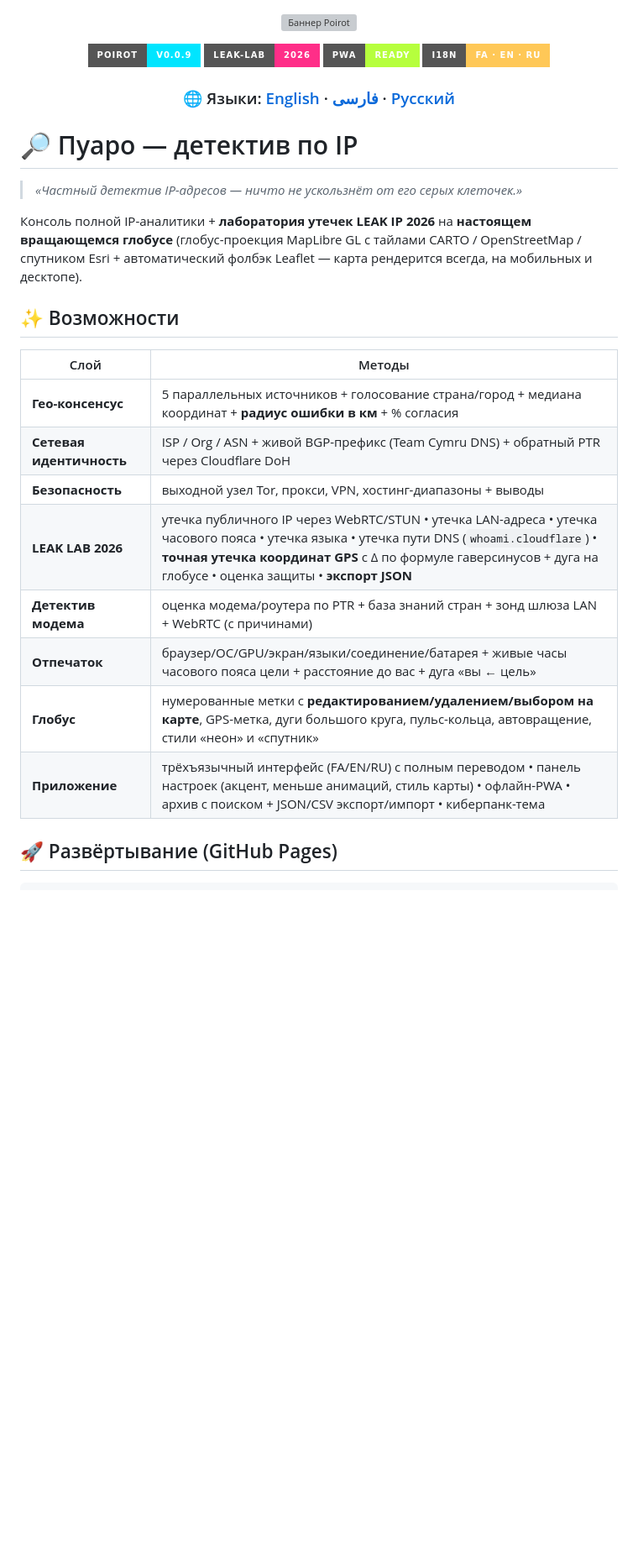
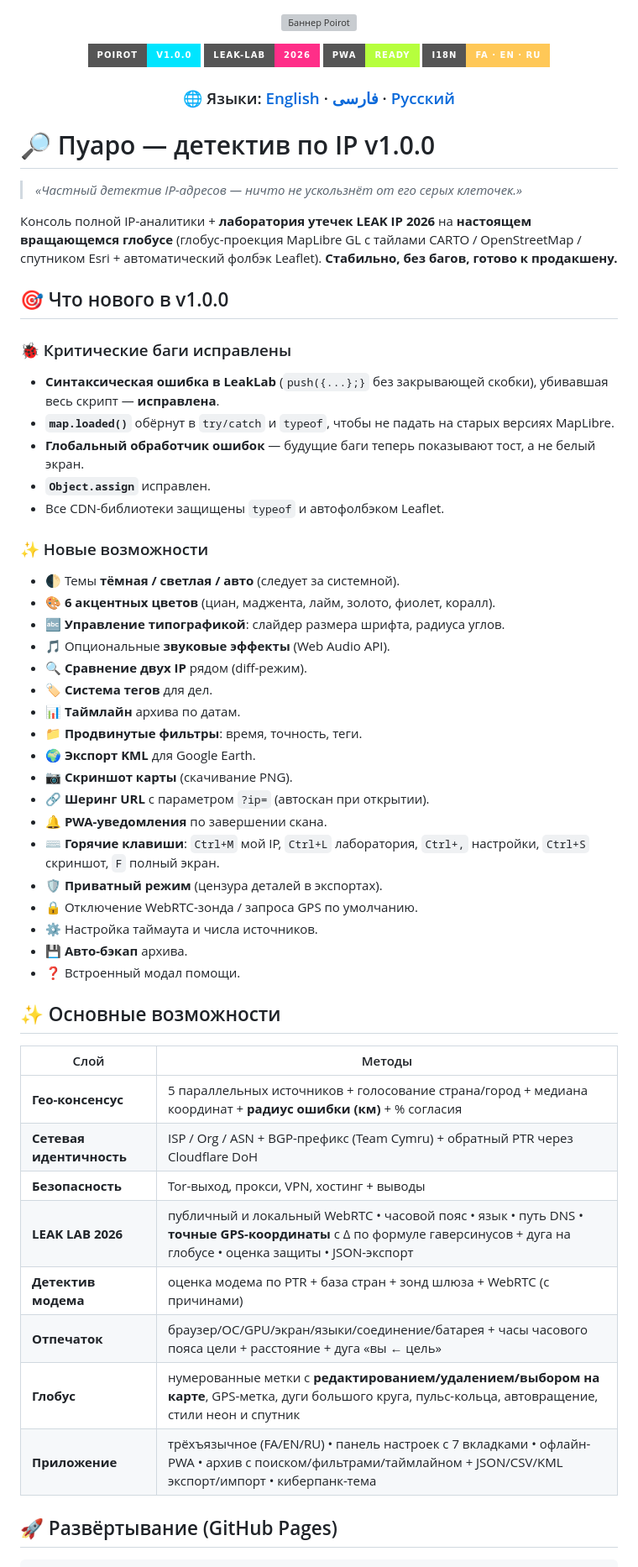
Before and after one commit to THE-SAZ/Poirot, a Markdown page: README.ru.md, the part around one of its changes. Shown at 84% size. Drawn GitHub-style; badges without logos; blank space fills up the shorter version; grey boxes are pictures that could not be loaded.

````diff
--- a/README.ru.md
+++ b/README.ru.md
@@ -1,7 +1,7 @@
 <p align="center"><img src="assets/banner.svg" width="100%" alt="Баннер Poirot"></p>
 
 <p align="center">
-  <img src="https://img.shields.io/badge/Poirot-v0.0.9-00e5ff?style=for-the-badge">
+  <img src="https://img.shields.io/badge/Poirot-v1.0.0-00e5ff?style=for-the-badge">
   <img src="https://img.shields.io/badge/LEAK--LAB-2026-ff2e88?style=for-the-badge">
   <img src="https://img.shields.io/badge/PWA-READY-b6ff3d?style=for-the-badge">
   <img src="https://img.shields.io/badge/i18n-FA%20%C2%B7%20EN%20%C2%B7%20RU-ffc857?style=for-the-badge">
@@ -9,24 +9,52 @@
 
 <h3 align="center">🌐 Языки: <a href="README.md">English</a> · <a href="README.fa.md">فارسی</a> · <a href="README.ru.md">Русский</a></h3>
 
-# 🔎 Пуаро — детектив по IP
+# 🔎 Пуаро — детектив по IP v1.0.0
 
 > *«Частный детектив IP-адресов — ничто не ускользнёт от его серых клеточек.»*
 
-Консоль полной IP-аналитики + **лаборатория утечек LEAK IP 2026** на **настоящем вращающемся глобусе** (глобус-проекция MapLibre GL с тайлами CARTO / OpenStreetMap / спутником Esri + автоматический фолбэк Leaflet — карта рендерится всегда, на мобильных и десктопе).
+Консоль полной IP-аналитики + **лаборатория утечек LEAK IP 2026** на **настоящем вращающемся глобусе** (глобус-проекция MapLibre GL с тайлами CARTO / OpenStreetMap / спутником Esri + автоматический фолбэк Leaflet). **Стабильно, без багов, готово к продакшену.**
 
-## ✨ Возможности
+## 🎯 Что нового в v1.0.0
 
+### 🐞 Критические баги исправлены
+- **Синтаксическая ошибка в LeakLab** (`push({...};}` без закрывающей скобки), убивавшая весь скрипт — **исправлена**.
+- **`map.loaded()`** обёрнут в `try/catch` и `typeof`, чтобы не падать на старых версиях MapLibre.
+- **Глобальный обработчик ошибок** — будущие баги теперь показывают тост, а не белый экран.
+- **`Object.assign`** исправлен.
+- Все CDN-библиотеки защищены `typeof` и автофолбэком Leaflet.
+
+### ✨ Новые возможности
+- 🌓 Темы **тёмная / светлая / авто** (следует за системной).
+- 🎨 **6 акцентных цветов** (циан, маджента, лайм, золото, фиолет, коралл).
+- 🔤 **Управление типографикой**: слайдер размера шрифта, радиуса углов.
+- 🎵 Опциональные **звуковые эффекты** (Web Audio API).
+- 🔍 **Сравнение двух IP** рядом (diff-режим).
+- 🏷️ **Система тегов** для дел.
+- 📊 **Таймлайн** архива по датам.
+- 📁 **Продвинутые фильтры**: время, точность, теги.
+- 🌍 **Экспорт KML** для Google Earth.
+- 📷 **Скриншот карты** (скачивание PNG).
+- 🔗 **Шеринг URL** с параметром `?ip=` (автоскан при открытии).
+- 🔔 **PWA-уведомления** по завершении скана.
+- ⌨️ **Горячие клавиши**: `Ctrl+M` мой IP, `Ctrl+L` лаборатория, `Ctrl+,` настройки, `Ctrl+S` скриншот, `F` полный экран.
+- 🛡️ **Приватный режим** (цензура деталей в экспортах).
+- 🔒 Отключение WebRTC-зонда / запроса GPS по умолчанию.
+- ⚙️ Настройка таймаута и числа источников.
+- 💾 **Авто-бэкап** архива.
+- ❓ Встроенный модал помощи.
+
+## ✨ Основные возможности
 | Слой | Методы |
 |---|---|
-| **Гео-консенсус** | 5 параллельных источников + голосование страна/город + медиана координат + **радиус ошибки в км** + % согласия |
-| **Сетевая идентичность** | ISP / Org / ASN + живой BGP-префикс (Team Cymru DNS) + обратный PTR через Cloudflare DoH |
-| **Безопасность** | выходной узел Tor, прокси, VPN, хостинг-диапазоны + выводы |
-| **LEAK LAB 2026** | утечка публичного IP через WebRTC/STUN • утечка LAN-адреса • утечка часового пояса • утечка языка • утечка пути DNS (`whoami.cloudflare`) • **точная утечка координат GPS** с Δ по формуле гаверсинусов + дуга на глобусе • оценка защиты • **экспорт JSON** |
-| **Детектив модема** | оценка модема/роутера по PTR + база знаний стран + зонд шлюза LAN + WebRTC (с причинами) |
-| **Отпечаток** | браузер/ОС/GPU/экран/языки/соединение/батарея + живые часы часового пояса цели + расстояние до вас + дуга «вы ← цель» |
-| **Глобус** | нумерованные метки с **редактированием/удалением/выбором на карте**, GPS-метка, дуги большого круга, пульс-кольца, автовращение, стили «неон» и «спутник» |
-| **Приложение** | трёхъязычный интерфейс (FA/EN/RU) с полным переводом • панель настроек (акцент, меньше анимаций, стиль карты) • офлайн-PWA • архив с поиском + JSON/CSV экспорт/импорт • киберпанк-тема |
+| **Гео-консенсус** | 5 параллельных источников + голосование страна/город + медиана координат + **радиус ошибки (км)** + % согласия |
+| **Сетевая идентичность** | ISP / Org / ASN + BGP-префикс (Team Cymru) + обратный PTR через Cloudflare DoH |
+| **Безопасность** | Tor-выход, прокси, VPN, хостинг + выводы |
+| **LEAK LAB 2026** | публичный и локальный WebRTC • часовой пояс • язык • путь DNS • **точные GPS-координаты** с Δ по формуле гаверсинусов + дуга на глобусе • оценка защиты • JSON-экспорт |
+| **Детектив модема** | оценка модема по PTR + база стран + зонд шлюза + WebRTC (с причинами) |
+| **Отпечаток** | браузер/ОС/GPU/экран/языки/соединение/батарея + часы часового пояса цели + расстояние + дуга «вы ← цель» |
+| **Глобус** | нумерованные метки с **редактированием/удалением/выбором на карте**, GPS-метка, дуги большого круга, пульс-кольца, автовращение, стили неон и спутник |
+| **Приложение** | трёхъязычное (FA/EN/RU) • панель настроек с 7 вкладками • офлайн-PWA • архив с поиском/фильтрами/таймлайном + JSON/CSV/KML экспорт/импорт • киберпанк-тема |
 
 ## 🚀 Развёртывание (GitHub Pages)
 ```bash
````
Also changed, not shown: other parts of README.ru.md (+3 -12 lines).
